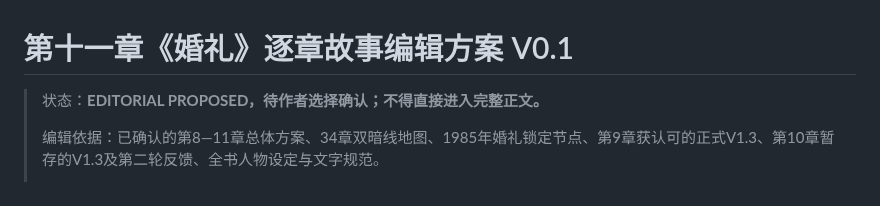
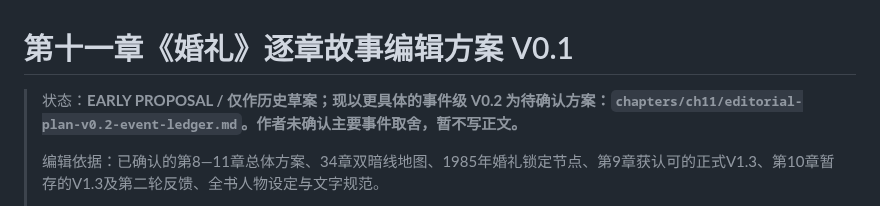
Before and after one commit to sunkai-hit/80-s, a Markdown page: chapters/ch11/editorial-plan-v0.1.md, the part around the change. GitHub-like rendering.

Commit message:
Direct earlier rough wedding proposal to new event-level V0.2 pending author confirmation

```diff
--- a/chapters/ch11/editorial-plan-v0.1.md
+++ b/chapters/ch11/editorial-plan-v0.1.md
@@ -1,6 +1,6 @@
 # 第十一章《婚礼》逐章故事编辑方案 V0.1
 
-> 状态：**EDITORIAL PROPOSED，待作者选择确认；不得直接进入完整正文。**
+> 状态：**EARLY PROPOSAL / 仅作历史草案；现以更具体的事件级 V0.2 为待确认方案：`chapters/ch11/editorial-plan-v0.2-event-ledger.md`。作者未确认主要事件取舍，暂不写正文。**
 >
 > 编辑依据：已确认的第8—11章总体方案、34章双暗线地图、1985年婚礼锁定节点、第9章获认可的正式V1.3、第10章暂存的V1.3及第二轮反馈、全书人物设定与文字规范。
 >
```
